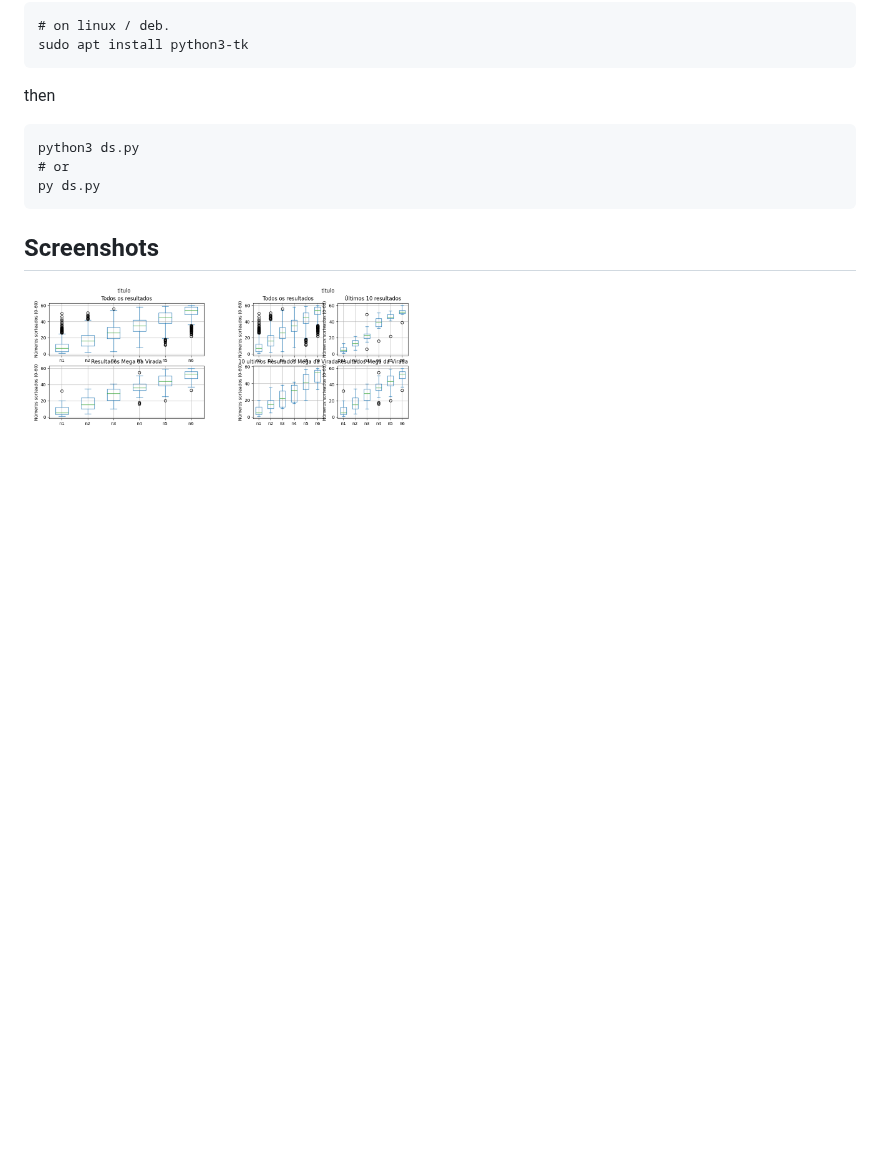
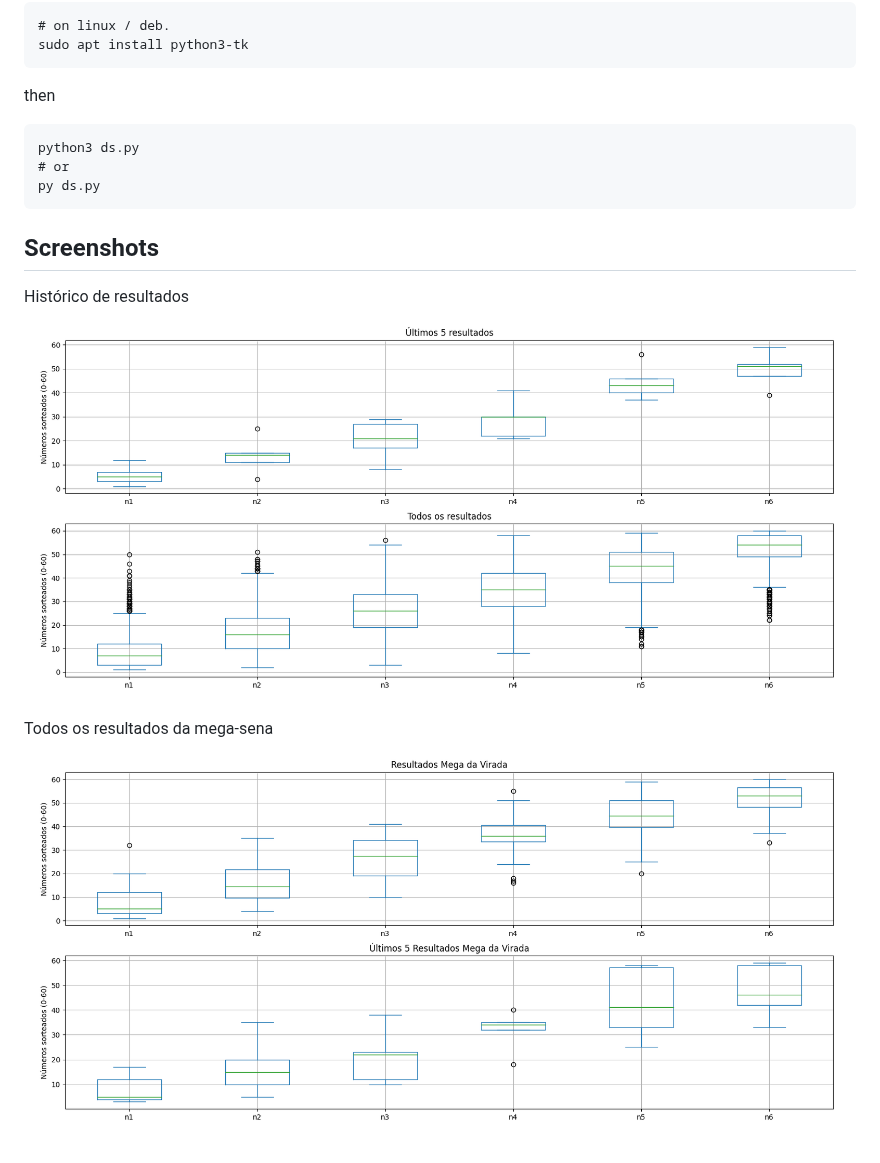
Before and after one commit to pedromarquetti/lotto-ds, a Markdown page: README.md, the part around the change. Drawn GitHub-style; pictures changed too: screenshots/4results.png (deleted), screenshots/all_results.png (added), screenshots/mega.png (added); blank space fills up the shorter version.

Commit message:
updated screenshots

```diff
--- a/README.md
+++ b/README.md
@@ -27,5 +27,8 @@ py ds.py
 
 ## Screenshots
 
-[<img width=200 alt="Todos os resultados" src="screenshots/results.png?raw=true">](screenshots/results.png)
-[<img width=200 alt="Todos os resultados" src="screenshots/4results.png?raw=true">](screenshots/4results.png)
+Histórico de resultados
+![Todos os resultados](screenshots/all_results.png)
+
+Todos os resultados da mega-sena
+![Resultados da Mega-Sena](screenshots/mega.png)
```
